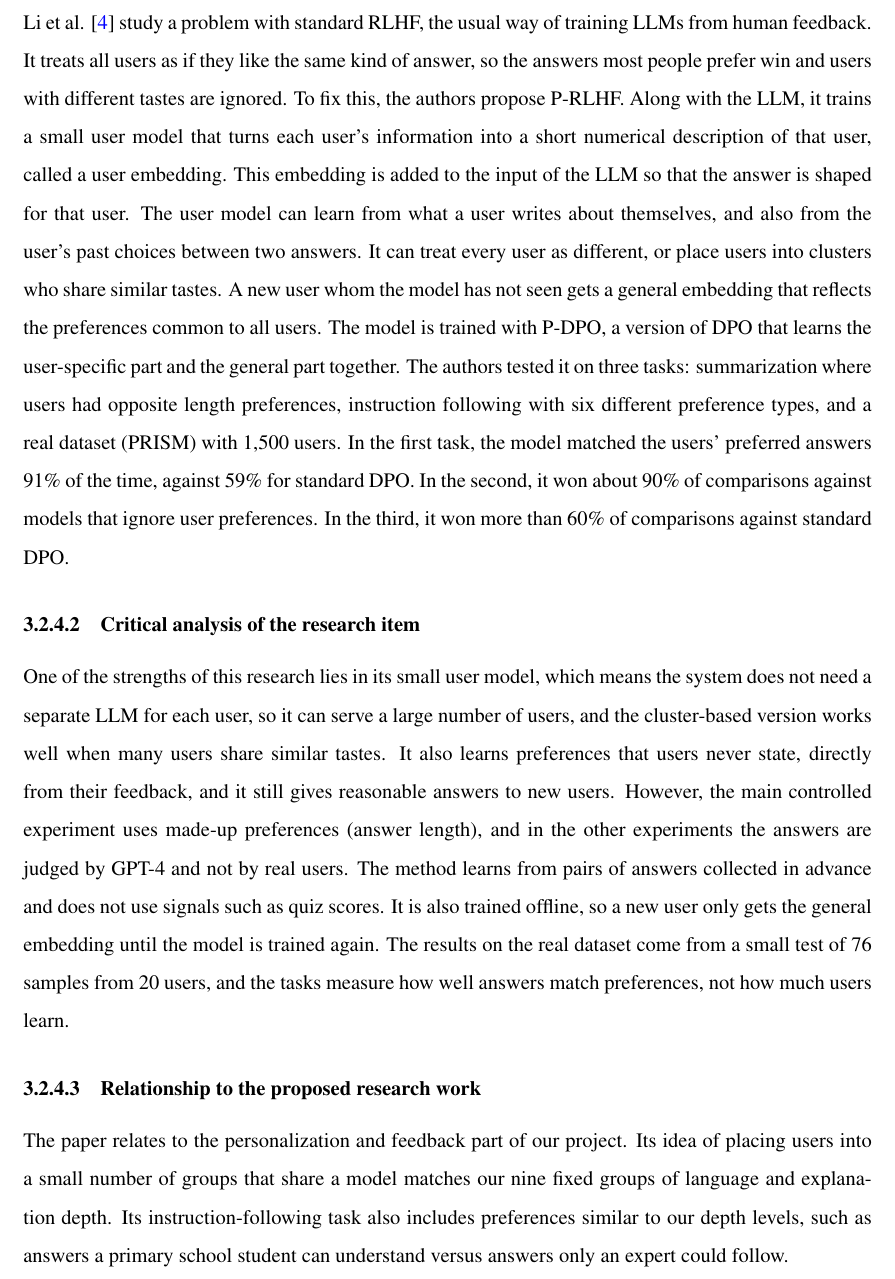
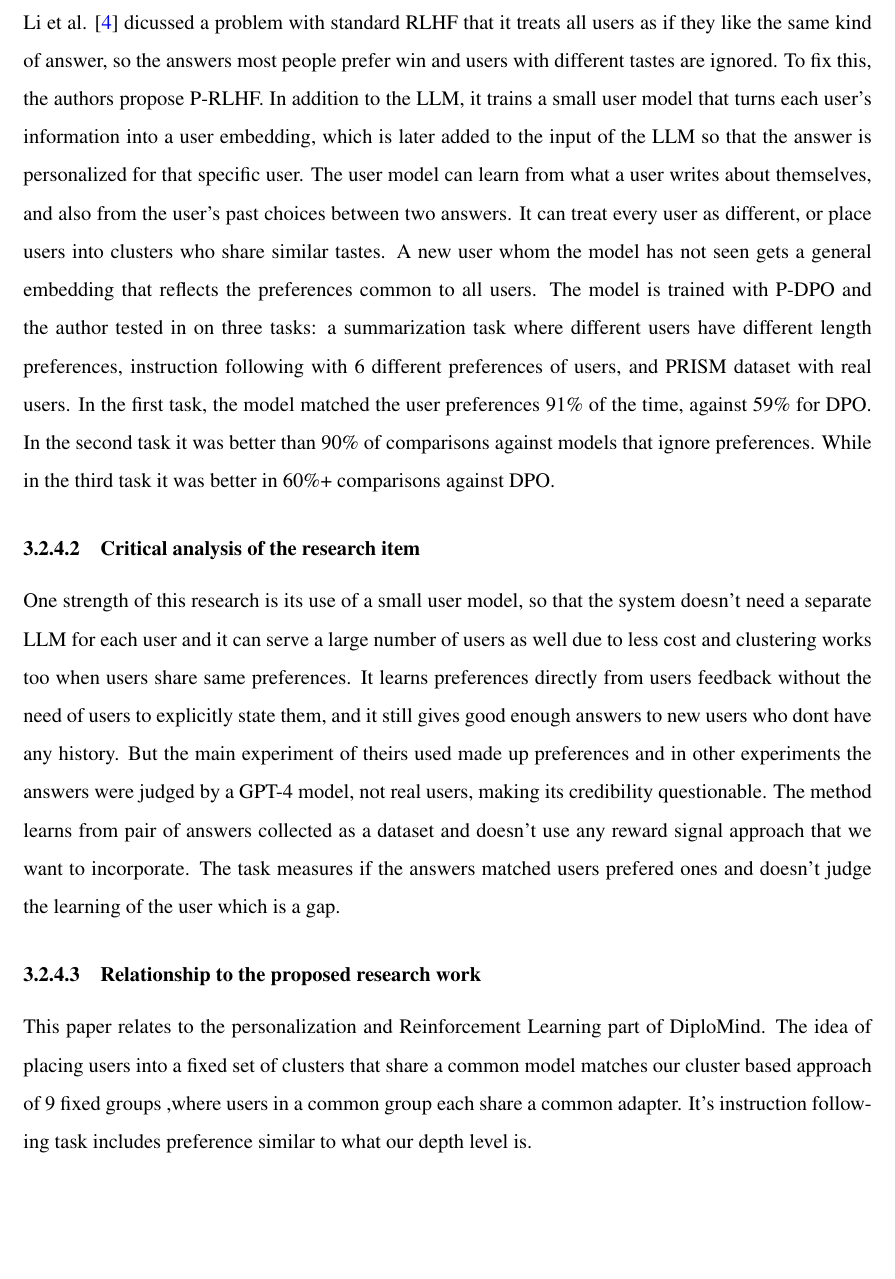
Before and after one commit to Mibrahim0941/DiploMind, a LaTeX thesis (F26-172/main.tex): part of page 25 of 99, cut at the place of the change, the shorter picture padded with empty space. Compiled offline with pdfLaTeX.

Commit message:
Update main.tex

```diff
--- a/F26-172/main.tex
+++ b/F26-172/main.tex
@@ -276,12 +276,12 @@ A method that teaches one LLM to give different answers to different users by le
 
 \subsubsection{Summary of the research item}
-Li et al. \cite{li2024personalized} study a problem with standard RLHF, the usual way of training LLMs from human feedback. It treats all users as if they like the same kind of answer, so the answers most people prefer win and users with different tastes are ignored. To fix this, the authors propose P-RLHF. Along with the LLM, it trains a small user model that turns each user's information into a short numerical description of that user, called a user embedding. This embedding is added to the input of the LLM so that the answer is shaped for that user. The user model can learn from what a user writes about themselves, and also from the user's past choices between two answers. It can treat every user as different, or place users into clusters who share similar tastes. A new user whom the model has not seen gets a general embedding that reflects the preferences common to all users. The model is trained with P-DPO, a version of DPO that learns the user-specific part and the general part together. The authors tested it on three tasks: summarization where users had opposite length preferences, instruction following with six different preference types, and a real dataset (PRISM) with 1,500 users. In the first task, the model matched the users' preferred answers 91\% of the time, against 59\% for standard DPO. In the second, it won about 90\% of comparisons against models that ignore user preferences. In the third, it won more than 60\% of comparisons against standard DPO.
+Li et al. \cite{li2024personalized} dicussed a problem with standard RLHF that it treats all users as if they like the same kind of answer, so the answers most people prefer win and users with different tastes are ignored. To fix this, the authors propose P-RLHF. In addition to the LLM, it trains a small user model that turns each user's information into a user embedding, which is later added to the input of the LLM so that the answer is personalized for that specific user. The user model can learn from what a user writes about themselves, and also from the user's past choices between two answers. It can treat every user as different, or place users into clusters who share similar tastes. A new user whom the model has not seen gets a general embedding that reflects the preferences common to all users. The model is trained with P-DPO and the author tested in on three tasks: a summarization task where different users have different length preferences, instruction following with 6 different preferences of users, and PRISM dataset with real users. In the first task, the model matched the user preferences 91\% of the time, against 59\% for DPO. In the second task it was better than 90\% of comparisons against models that ignore preferences. While in the third task it was better in 60\%+ comparisons against DPO.
 
 \subsubsection{Critical analysis of the research item}
-One of the strengths of this research lies in its small user model, which means the system does not need a separate LLM for each user, so it can serve a large number of users, and the cluster-based version works well when many users share similar tastes. It also learns preferences that users never state, directly from their feedback, and it still gives reasonable answers to new users. However, the main controlled experiment uses made-up preferences (answer length), and in the other experiments the answers are judged by GPT-4 and not by real users. The method learns from pairs of answers collected in advance and does not use signals such as quiz scores. It is also trained offline, so a new user only gets the general embedding until the model is trained again. The results on the real dataset come from a small test of 76 samples from 20 users, and the tasks measure how well answers match preferences, not how much users learn.
+One strength of this research is its use of a small user model, so that the system doesn't need a separate LLM for each user and it can serve a large number of users as well due to less cost and clustering works too when users share same preferences. It learns preferences directly from users feedback without the need of users to explicitly state them, and it still gives good enough answers to new users who dont have any history. But the main experiment of theirs used made up preferences and in other experiments the answers were judged by a GPT-4 model, not real users, making its credibility questionable. The method learns from pair of answers collected as a dataset and doesn't use any reward signal approach that we want to incorporate. The task measures if the answers matched users prefered ones and doesn't judge the learning of the user which is a gap.
 
 \subsubsection{Relationship to the proposed research work}
-The paper relates to the personalization and feedback part of our project. Its idea of placing users into a small number of groups that share a model matches our nine fixed groups of language and explanation depth. Its instruction-following task also includes preferences similar to our depth levels, such as answers a primary school student can understand versus answers only an expert could follow.
+This paper relates to the personalization and Reinforcement Learning part of DiploMind. The idea of placing users into a fixed set of clusters that share a common model matches our cluster based approach of 9 fixed groups ,where users in a common group each share a common adapter. It's instruction following task includes preference similar to what our depth level is.
 
 \subsection{ERUPD: English to Roman Urdu Parallel Dataset}
 A parallel dataset of 75,146 English and Roman Urdu sentence pairs, created by generating text with GPT models and correcting it by hand. A T5-Small model trained on it reached 39.9 BLEU.
```
Also changed, not shown: F26-172/main.tex (2 more changed lines).
